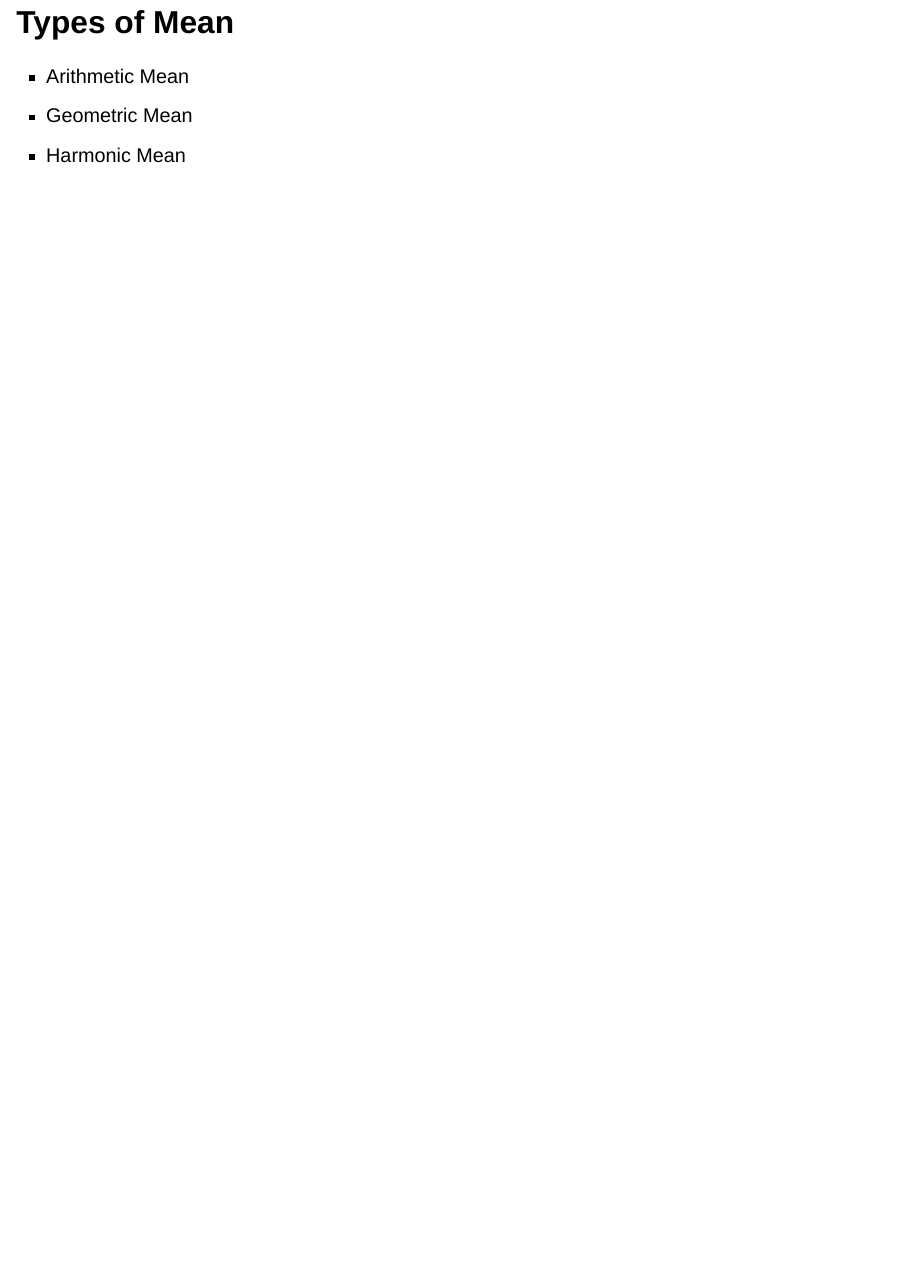
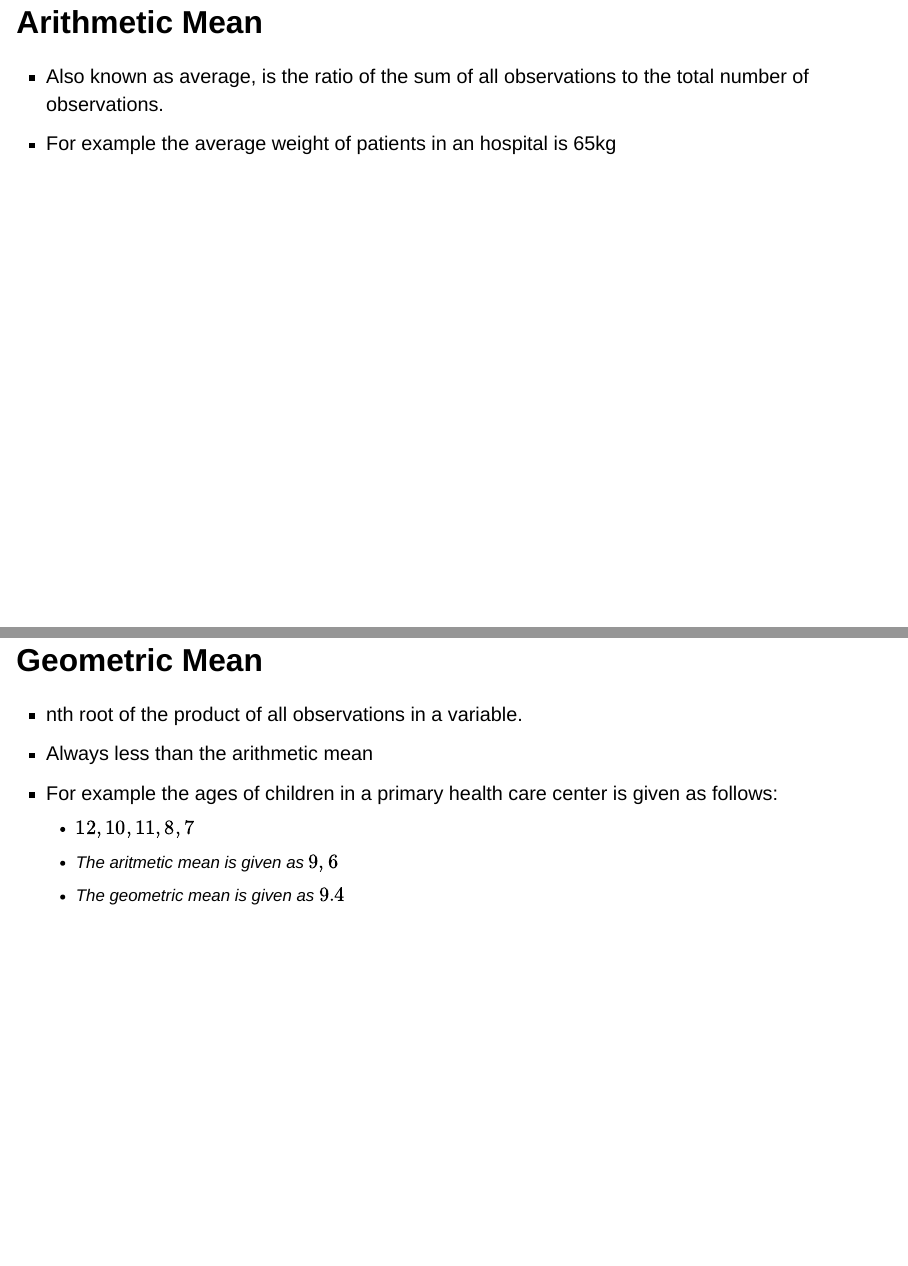
Before and after one commit to adejumoridwan/Biostatistics-with-R, a Quarto document (5_central_tendency/main.qmd): page 10 of 10 before the commit and pages 12 and 13 of 14 after it, the two joined at a grey line. Rendered offline with R 4.5, knitr and Pandoc in place of Quarto, with nearby package versions; drawn as Slidy slides in place of the format the file asks for.

Commit message:
write scripts for

```diff
--- a/5_central_tendency/main.qmd
+++ b/5_central_tendency/main.qmd
@@ -39,5 +39,5 @@ format: revealjs
 - The weight of $5$ students in a class is given as $56, 54, 79, 63, \text{and } 51$
 - The average weight is the sum of all the weight divided by the number of students in the class which is $60.6$.
 
-## Properties of the Mean
+## Merits of the Mean
 
@@ -44 +47,2 @@ format: revealjs
 
+## Demerits of the Mean
@@ -50,0 +62,19 @@ format: revealjs
+## Arithmetic Mean
+
+- Also known as average, is the ratio of the sum of all observations to the total number of observations.
+- For example the average weight of patients in an hospital is 65kg
+
+## Geometric Mean
+
+- nth root of the product of all observations in a variable.
+- Always less than the arithmetic mean
+- For example the ages of children in a primary health care center is given as follows:
+  - $12, 10, 11, 8, 7$
+  - The aritmetic mean is given as $9,6$
+  - The geometric mean is given as $9.4$
+
+## Harmonic mean
+
+- Reciprocal of the arithmetic mean i.e reciprocal of the average of the reciprocals of the data values.
+- Good at handling extreme values
+-
```
Also changed, not shown: 5_central_tendency/lab.R (added, +11 -0 lines), 5_central_tendency/main.qmd (10 more changed lines).
